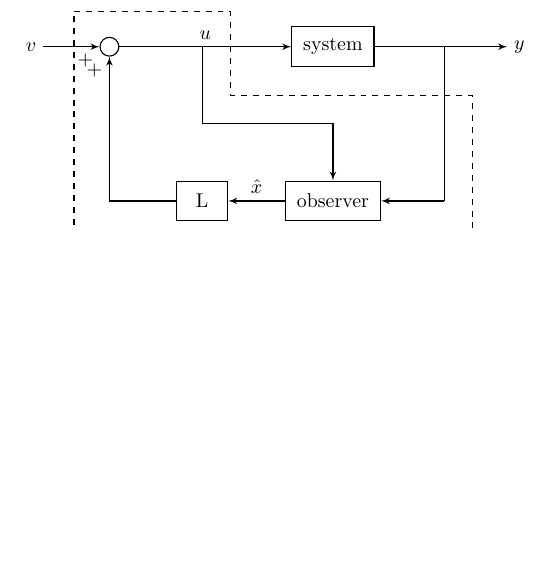
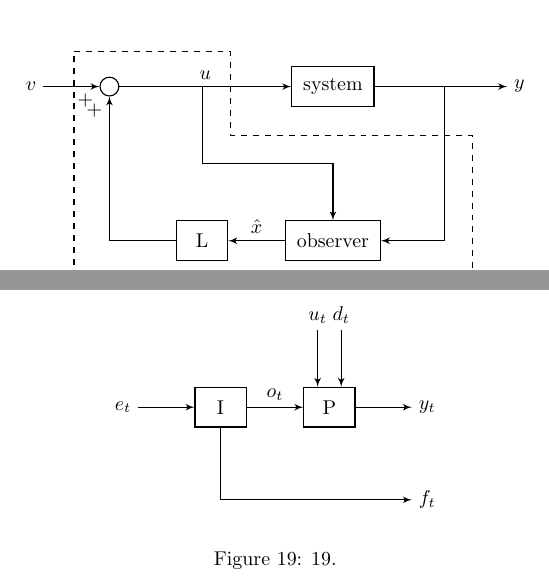
Before and after one commit to damianovar/matlab2tikz, a LaTeX problem sheet (TikZExamples/BlockSystemsTemplates/main.tex, which reads TikZExamples/BlockSystemsTemplates/Figure__19.tex): part of page 3 of 6 before the commit and two parts of pages 8 and 19 of 19 after it, the two joined at a grey line, cut so that both start at the same text, the shorter picture padded with empty space. Compiled offline with pdfLaTeX.

Commit message:
Damiano: added a figure in the block schemes templates

```diff
--- /dev/null
+++ b/TikZExamples/BlockSystemsTemplates/Figure__19.tex
@@ -0,0 +1,47 @@
+
+\begin{figure}[!htb]
+\begin{center}
+\begin{tikzpicture}
+[
+	xscale	= 1,	% to scale horizontally everything but the text
+	yscale	= 1,	% to scale vertically everything but the text
+]
+
+
+% ------------------------------------------------------
+% NODES DEFINITION
+\matrix
+[
+	row sep		= 1cm,
+	column sep	= 1cm,
+]
+{
+	% ------------------------------ row 1
+	\node (nEvent) {$e_{t}$}; &
+	\node (nInput) [BlocksStyle] {I}; &
+	\node (nPlant) [BlocksStyle] {P}; &
+	\node (nOutput) {$y_{t}$}; \\
+	%
+	% ------------------------------ row 2
+	&
+	&
+	&
+	\node (nFeatures) {$f_{t}$}; \\
+};
+%
+\node (nMeasuredInput) [above = 1cm of nPlant.120] {$u_{t}$};
+\node (nDisturbance) [above = 1cm of nPlant.60] {$d_{t}$};
+
+
+% ------------------------------------------------------
+% PATHS
+\draw [LinesStyle] (nEvent) -- (nInput);
+\draw [LinesStyle] (nInput) -- (nPlant) node [midway, above] {$o_{t}$};
+\draw [LinesStyle] (nPlant) -- (nOutput);
+\draw [LinesStyle] (nInput) |- (nFeatures);
+\draw [LinesStyle] (nMeasuredInput) -- (nPlant.120);
+\draw [LinesStyle] (nDisturbance) -- (nPlant.60);
+
+
+
+\end{tikzpicture}
```
Also changed, not shown: TikZExamples/BlockSystemsTemplates/main.tex (+20 -0 lines), TikZExamples/BlockSystemsTemplates/Figure__19.tex (6 more changed lines).
